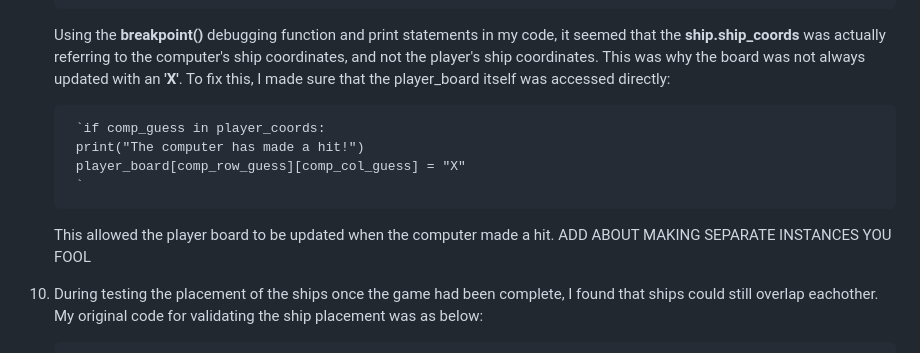
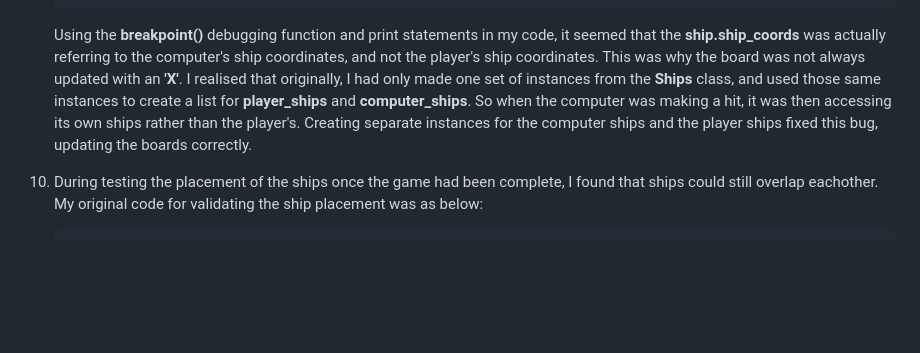
Before and after one commit to mariam138/sea-conquest, a Markdown page: README.md, the part around the change. Drawn GitHub-style; blank space fills up the shorter version.

Commit message:
docs: change bugfix resolution for computer hits

```diff
--- a/README.md
+++ b/README.md
@@ -100,14 +100,7 @@ To fix this, I separated out the nested if/else statements and added True/False
                     break
         `
 
-    Using the **breakpoint()** debugging function and print statements in my code, it seemed that the **ship.ship_coords** was actually referring to the computer's ship coordinates, and not the player's ship coordinates. This was why the board was not always updated with an **'X'**. To fix this, I made sure that the player_board itself was accessed directly:
-
-        `if comp_guess in player_coords:
-        print("The computer has made a hit!")
-        player_board[comp_row_guess][comp_col_guess] = "X"
-        `
-    This allowed the player board to be updated when the computer made a hit.
-    ADD ABOUT MAKING SEPARATE INSTANCES YOU FOOL
+    Using the **breakpoint()** debugging function and print statements in my code, it seemed that the **ship.ship_coords** was actually referring to the computer's ship coordinates, and not the player's ship coordinates. This was why the board was not always updated with an **'X'**. I realised that originally, I had only made one set of instances from the **Ships** class, and used those same instances to create a list for **player_ships** and **computer_ships**. So when the computer was making a hit, it was then accessing its own ships rather than the player's. Creating separate instances for the computer ships and the player ships fixed this bug, updating the boards correctly.
 
 10. During testing the placement of the ships once the game had been complete, I found that ships could still overlap eachother. My original code for validating the ship placement was as below:
 
```
